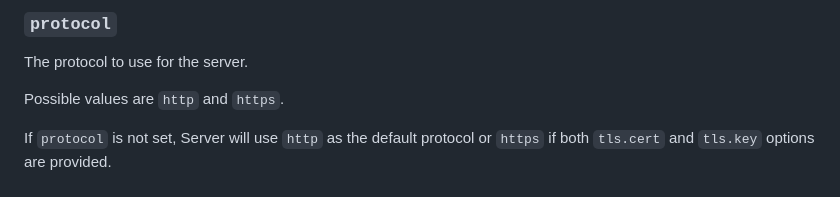
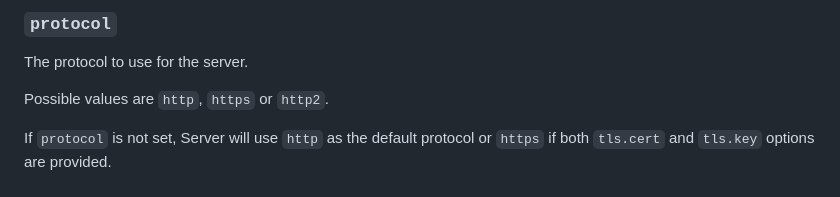
Before and after one commit to unjs/srvx, a Markdown page: docs/1.guide/5.options.md, the part around the change. Drawn GitHub-style.

Commit message:
feat(http2): add http2 support

```diff
--- a/docs/1.guide/5.options.md
+++ b/docs/1.guide/5.options.md
@@ -64,7 +64,7 @@ If enabled, no server listening message will be printed (enabled by default when
 
 The protocol to use for the server.
 
-Possible values are `http` and `https`.
+Possible values are `http`, `https` or `http2`.
 
 If `protocol` is not set, Server will use `http` as the default protocol or `https` if both `tls.cert` and `tls.key` options are provided.
 
```
